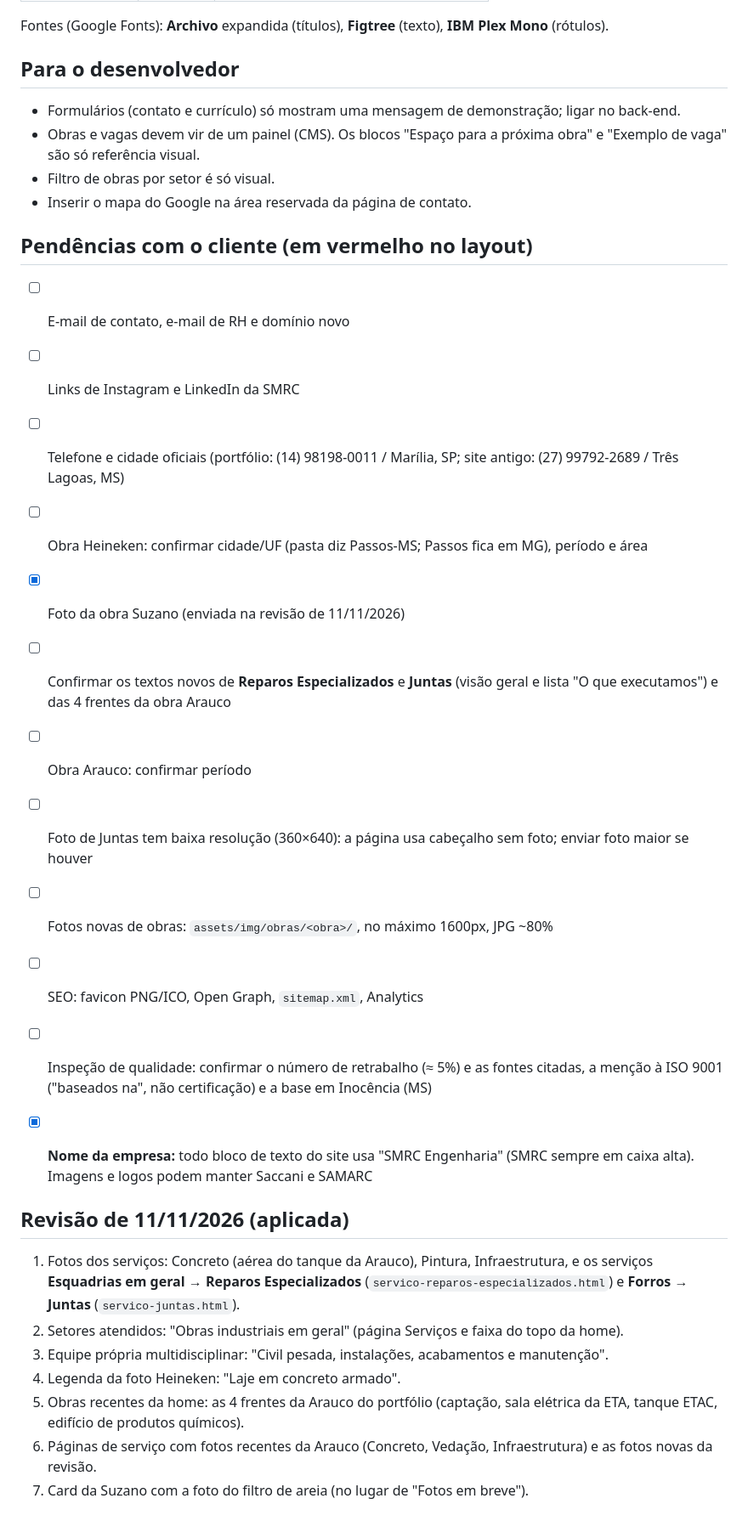
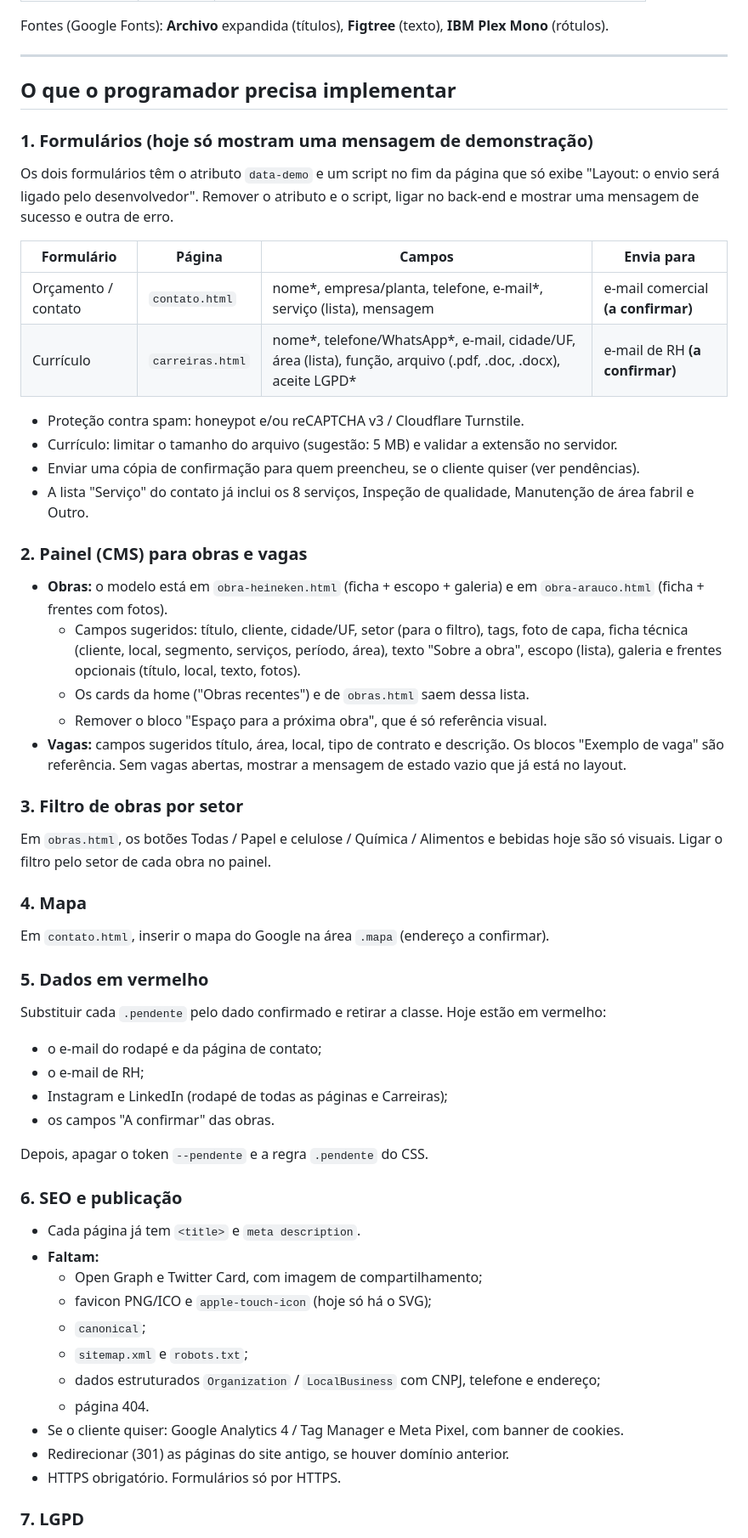
Before and after one commit to siteskmt-cmd/saccanimktsite, a Markdown page: README.md, the part around one of its changes. Shown at 85% size. Rendered like a GitHub page.

```diff
--- a/README.md
+++ b/README.md
@@ -46,35 +59,63 @@ assets/img/parceiros/       logos de clientes e parceiros
 
 Fontes (Google Fonts): **Archivo** expandida (títulos), **Figtree** (texto), **IBM Plex Mono** (rótulos).
 
-## Para o desenvolvedor
+---
 
-- Formulários (contato e currículo) só mostram uma mensagem de demonstração; ligar no back-end.
-- Obras e vagas devem vir de um painel (CMS). Os blocos "Espaço para a próxima obra" e "Exemplo de vaga" são só referência visual.
-- Filtro de obras por setor é só visual.
-- Inserir o mapa do Google na área reservada da página de contato.
+## O que o programador precisa implementar
 
-## Pendências com o cliente (em vermelho no layout)
+### 1. Formulários (hoje só mostram uma mensagem de demonstração)
 
-- [ ] E-mail de contato, e-mail de RH e domínio novo
-- [ ] Links de Instagram e LinkedIn da SMRC
-- [ ] Telefone e cidade oficiais (portfólio: (14) 98198-0011 / Marília, SP; site antigo: (27) 99792-2689 / Três Lagoas, MS)
-- [ ] Obra Heineken: confirmar cidade/UF (pasta diz Passos-MS; Passos fica em MG), período e área
-- [x] Foto da obra Suzano (enviada na revisão de 11/11/2026)
-- [ ] Confirmar os textos novos de **Reparos Especializados** e **Juntas** (visão geral e lista "O que executamos") e das 4 frentes da obra Arauco
-- [ ] Obra Arauco: confirmar período
-- [ ] Foto de Juntas tem baixa resolução (360×640): a página usa cabeçalho sem foto; enviar foto maior se houver
-- [ ] Fotos novas de obras: `assets/img/obras/<obra>/`, no máximo 1600px, JPG ~80%
-- [ ] SEO: favicon PNG/ICO, Open Graph, `sitemap.xml`, Analytics
+Os dois formulários têm o atributo `data-demo` e um script no fim da página que só exibe "Layout: o envio será ligado pelo desenvolvedor". Remover o atributo e o script, ligar no back-end e mostrar uma mensagem de sucesso e outra de erro.
 
-- [ ] Inspeção de qualidade: confirmar o número de retrabalho (≈ 5%) e as fontes citadas, a menção à ISO 9001 ("baseados na", não certificação) e a base em Inocência (MS)
-- [x] **Nome da empresa:** todo bloco de texto do site usa "SMRC Engenharia" (SMRC sempre em caixa alta). Imagens e logos podem manter Saccani e SAMARC
+| Formulário | Página | Campos | Envia para |
+|---|---|---|---|
+| Orçamento / contato | `contato.html` | nome*, empresa/planta, telefone, e-mail*, serviço (lista), mensagem | e-mail comercial **(a confirmar)** |
+| Currículo | `carreiras.html` | nome*, telefone/WhatsApp*, e-mail, cidade/UF, área (lista), função, arquivo (.pdf, .doc, .docx), aceite LGPD* | e-mail de RH **(a confirmar)** |
 
-## Revisão de 11/11/2026 (aplicada)
+- Proteção contra spam: honeypot e/ou reCAPTCHA v3 / Cloudflare Turnstile.
+- Currículo: limitar o tamanho do arquivo (sugestão: 5 MB) e validar a extensão no servidor.
+- Enviar uma cópia de confirmação para quem preencheu, se o cliente quiser (ver pendências).
+- A lista "Serviço" do contato já inclui os 8 serviços, Inspeção de qualidade, Manutenção de área fabril e Outro.
 
-1. Fotos dos serviços: Concreto (aérea do tanque da Arauco), Pintura, Infraestrutura, e os serviços **Esquadrias em geral → Reparos Especializados** (`servico-reparos-especializados.html`) e **Forros → Juntas** (`servico-juntas.html`).
-2. Setores atendidos: "Obras industriais em geral" (página Serviços e faixa do topo da home).
-3. Equipe própria multidisciplinar: "Civil pesada, instalações, acabamentos e manutenção".
-4. Legenda da foto Heineken: "Laje em concreto armado".
-5. Obras recentes da home: as 4 frentes da Arauco do portfólio (captação, sala elétrica da ETA, tanque ETAC, edifício de produtos químicos).
-6. Páginas de serviço com fotos recentes da Arauco (Concreto, Vedação, Infraestrutura) e as fotos novas da revisão.
-7. Card da Suzano com a foto do filtro de areia (no lugar de "Fotos em breve").
+### 2. Painel (CMS) para obras e vagas
+
+- **Obras:** o modelo está em `obra-heineken.html` (ficha + escopo + galeria) e em `obra-arauco.html` (ficha + frentes com fotos).
+  - Campos sugeridos: título, cliente, cidade/UF, setor (para o filtro), tags, foto de capa, ficha técnica (cliente, local, segmento, serviços, período, área), texto "Sobre a obra", escopo (lista), galeria e frentes opcionais (título, local, texto, fotos).
+  - Os cards da home ("Obras recentes") e de `obras.html` saem dessa lista.
+  - Remover o bloco "Espaço para a próxima obra", que é só referência visual.
+- **Vagas:** campos sugeridos título, área, local, tipo de contrato e descrição. Os blocos "Exemplo de vaga" são referência. Sem vagas abertas, mostrar a mensagem de estado vazio que já está no layout.
+
+### 3. Filtro de obras por setor
+
+Em `obras.html`, os botões Todas / Papel e celulose / Química / Alimentos e bebidas hoje são só visuais. Ligar o filtro pelo setor de cada obra no painel.
+
+### 4. Mapa
+
+Em `contato.html`, inserir o mapa do Google na área `.mapa` (endereço a confirmar).
+
+### 5. Dados em vermelho
+
+Substituir cada `.pendente` pelo dado confirmado e retirar a classe. Hoje estão em vermelho:
+- o e-mail do rodapé e da página de contato;
+- o e-mail de RH;
+- Instagram e LinkedIn (rodapé de todas as páginas e Carreiras);
+- os campos "A confirmar" das obras.
+
+Depois, apagar o token `--pendente` e a regra `.pendente` do CSS.
+
+### 6. SEO e publicação
+
+- Cada página já tem `<title>` e `meta description`.
+- **Faltam:**
+  - Open Graph e Twitter Card, com imagem de compartilhamento;
+  - favicon PNG/ICO e `apple-touch-icon` (hoje só há o SVG);
+  - `canonical`;
+  - `sitemap.xml` e `robots.txt`;
+  - dados estruturados `Organization` / `LocalBusiness` com CNPJ, telefone e endereço;
+  - página 404.
+- Se o cliente quiser: Google Analytics 4 / Tag Manager e Meta Pixel, com banner de cookies.
+- Redirecionar (301) as páginas do site antigo, se houver domínio anterior.
+- HTTPS obrigatório. Formulários só por HTTPS.
+
+### 7. LGPD
+
```
Also changed, not shown: other parts of README.md (+52 -28 lines), PENDENCIAS-CLIENTE.md (added, +59 -0 lines).
